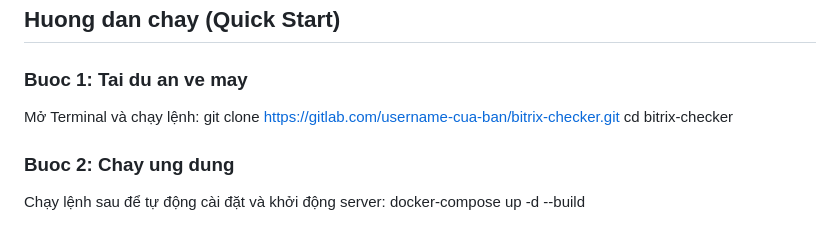
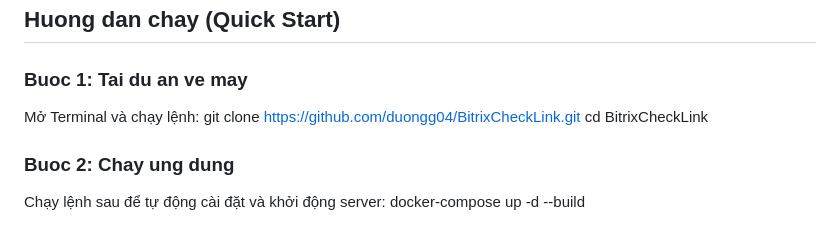
Before and after one commit to duongg04/BitrixCheckLink, a Markdown page: README.md, the part around the change. Drawn GitHub-style.

Commit message:
Update clone URL and directory name in README

```diff
--- a/README.md
+++ b/README.md
@@ -25,8 +25,8 @@ Bạn KHÔNG CẦN cài đặt .NET, MySQL hay Visual Studio. Bạn chỉ cần:
 
 ### Buoc 1: Tai du an ve may
 Mở Terminal và chạy lệnh:
-git clone https://gitlab.com/username-cua-ban/bitrix-checker.git
-cd bitrix-checker
+git clone https://github.com/duongg04/BitrixCheckLink.git
+cd BitrixCheckLink
 
 ### Buoc 2: Chay ung dung
 Chạy lệnh sau để tự động cài đặt và khởi động server:
```
